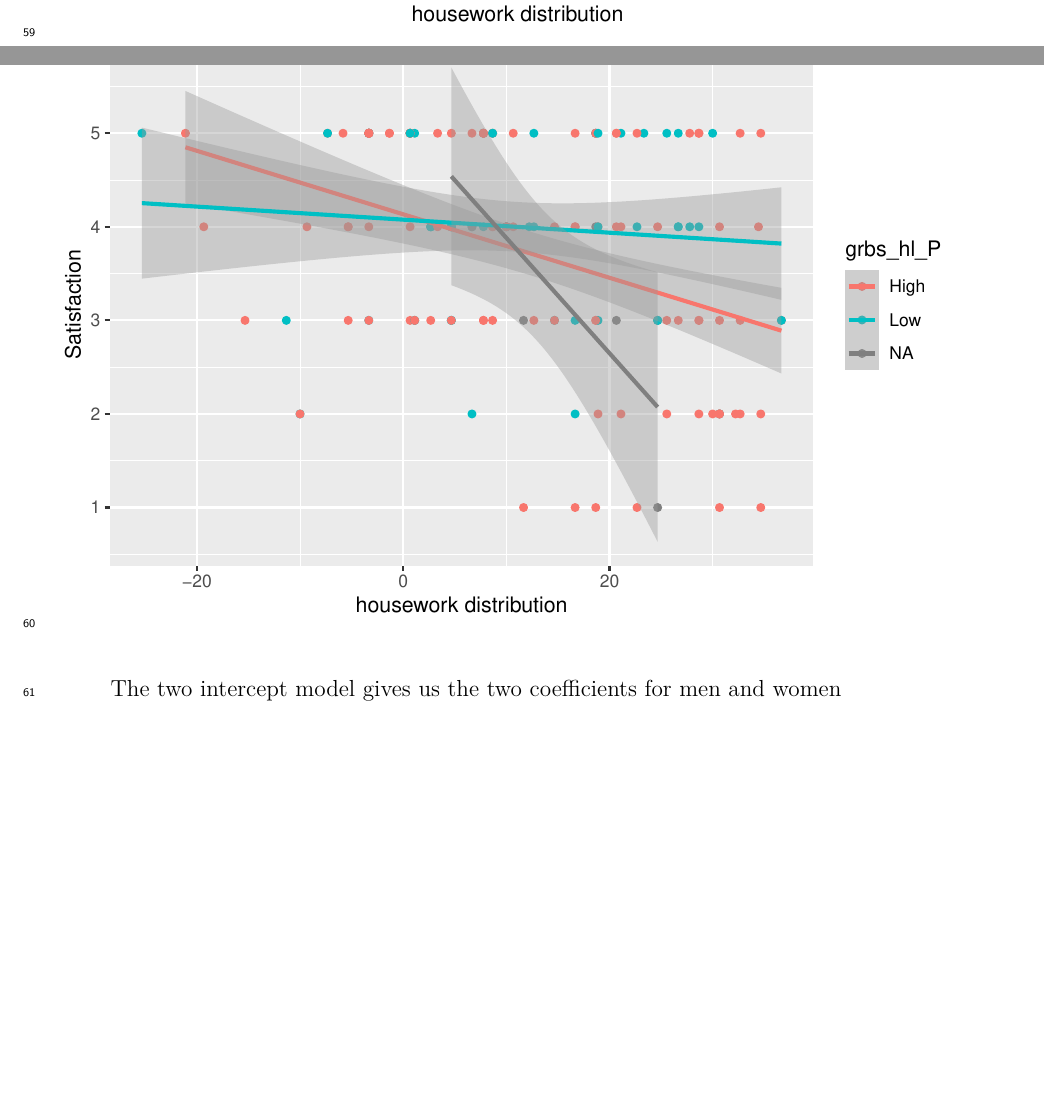
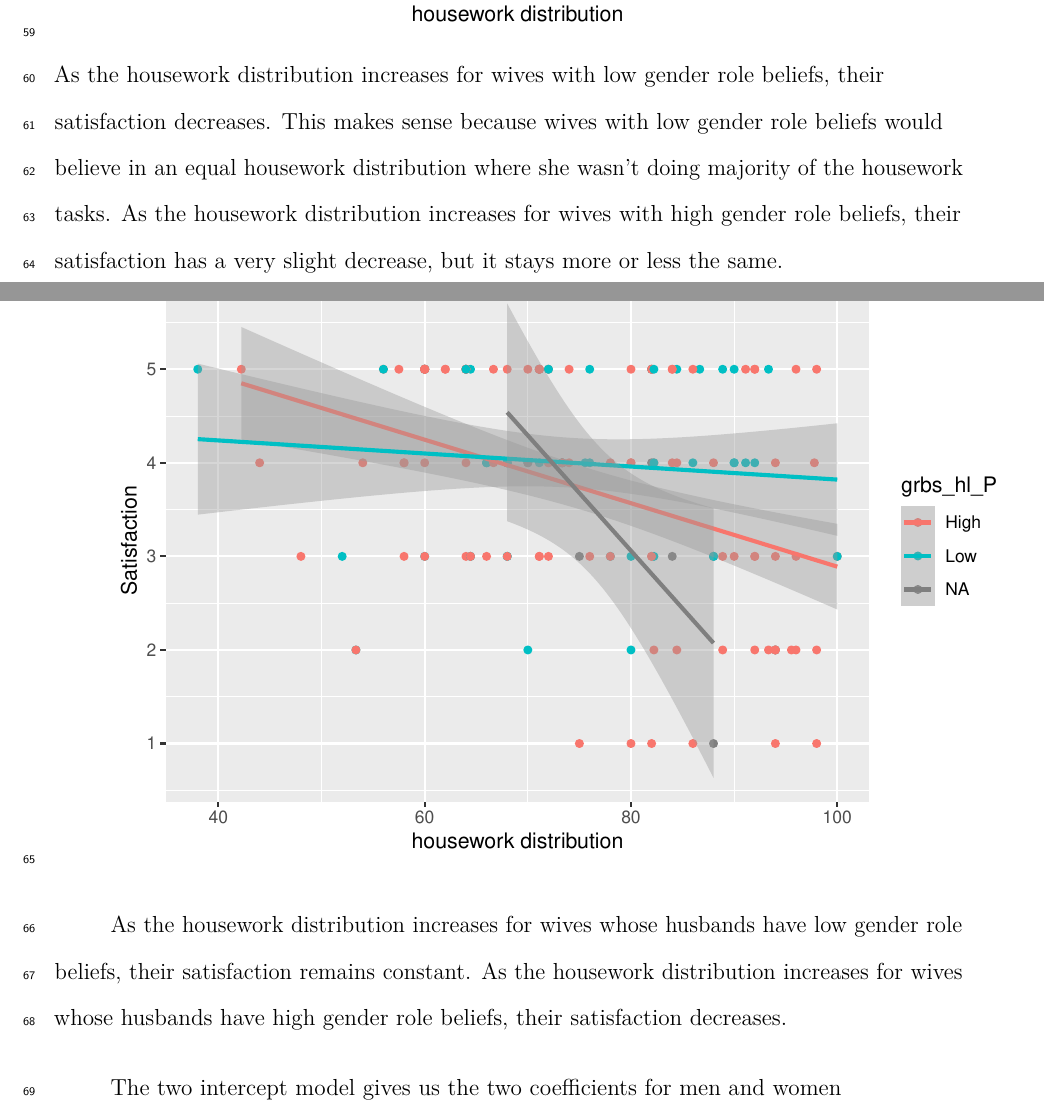
Before and after one commit to agoswa/housework_analysis, a LaTeX paper (results.tex): two parts of pages 5 and 6 of 6, joined at a grey line, cut so that both start at the same text, the shorter picture padded with empty space. Compiled offline with pdfLaTeX.

Commit message:
gatekeeping

```diff
--- a/results.tex
+++ b/results.tex
@@ -201,7 +201,11 @@ Only looking at the three way interactions with gender we found two significant
 In addition the interaction between actors housework distribution and their partners gender role beliefs was significantly different for husbands and wives with an estimate of -0.08 a p-value of 0.01 and a standard deviation of 0.03.The moderation effect of ones partners gender role beliefs was -0.08 units lower for women than men meaning the moderation effect of her husbands gender role beliefs had a significantly larger negative effect on satisfaction compared to how her gender role beliefs effected the relationship between housework distribution and satisfaction for her husband.
 
 \includegraphics{results_files/figure-latex/unnamed-chunk-9-1.pdf}
+As the housework distribution increases for wives with low gender role beliefs, their satisfaction decreases. This makes sense because wives with low gender role beliefs would believe in an equal housework distribution where she wasn't doing majority of the housework tasks. As the housework distribution increases for wives with high gender role beliefs, their satisfaction has a very slight decrease, but it stays more or less the same.
+
 \includegraphics{results_files/figure-latex/unnamed-chunk-10-1.pdf}
+
+As the housework distribution increases for wives whose husbands have low gender role beliefs, their satisfaction remains constant. As the housework distribution increases for wives whose husbands have high gender role beliefs, their satisfaction decreases.
 
 The two intercept model gives us the two coefficients for men and women
 
```
Also changed, not shown: results.pdf, results_files/figure-latex/unnamed-chunk-10-1.pdf, results_files/figure-latex/unnamed-chunk-10-1.png, results_files/figure-latex/unnamed-chunk-9-1.pdf, results_files/figure-latex/unnamed-chunk-9-1.png, 1 other file.
